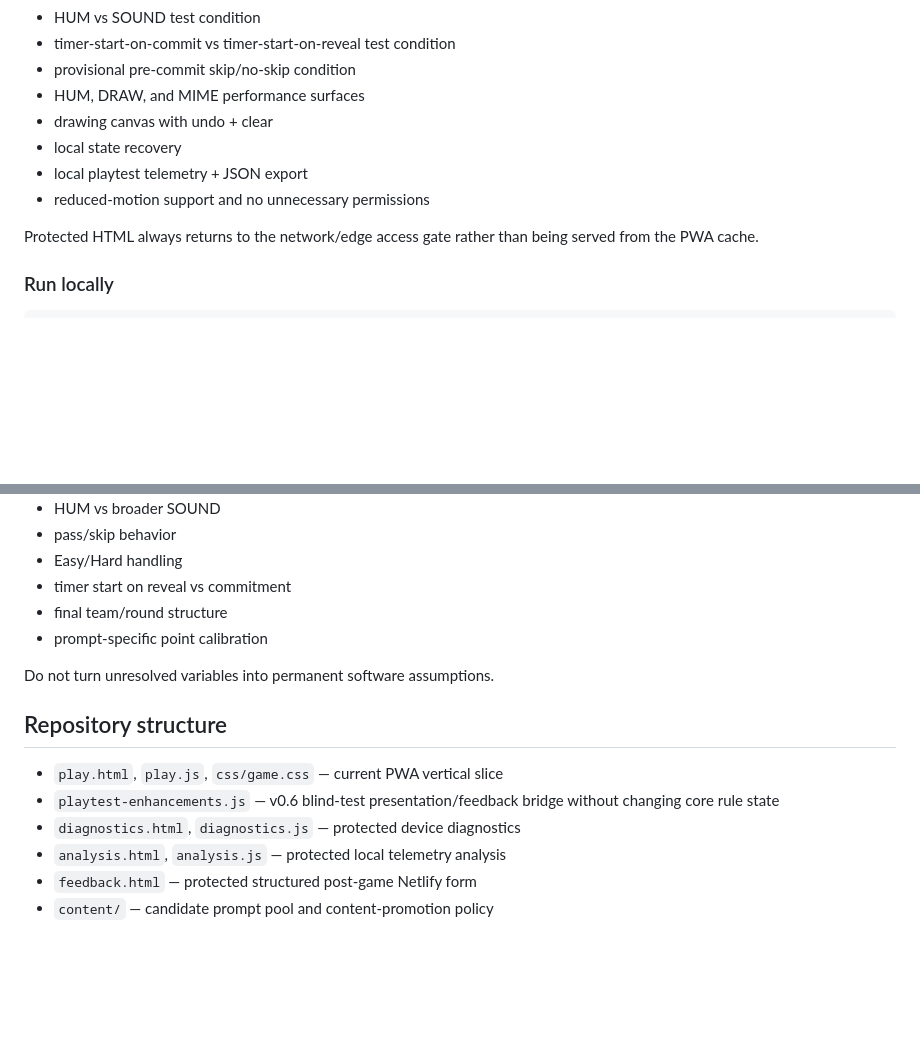
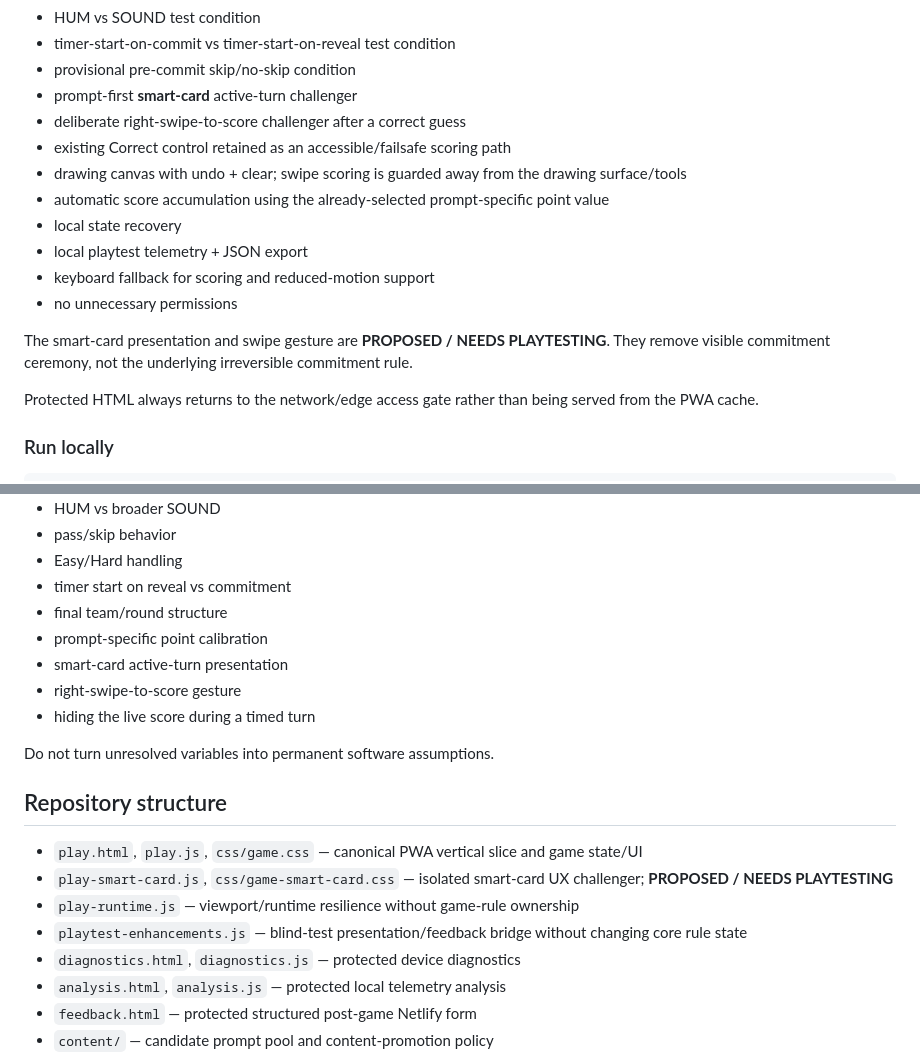
Before and after one commit to azmusgb/Decisions-Decisions, a Markdown page: README.md, 2 parts joined by grey strips. Drawn GitHub-style; blank space fills up the shorter version.

Commit message:
Document smart-card challenger and current PWA structure

```diff
--- a/README.md
+++ b/README.md
@@ -36,11 +36,17 @@ The PWA currently includes:
 - HUM vs SOUND test condition
 - timer-start-on-commit vs timer-start-on-reveal test condition
 - provisional pre-commit skip/no-skip condition
-- HUM, DRAW, and MIME performance surfaces
-- drawing canvas with undo + clear
+- prompt-first **smart-card** active-turn challenger
+- deliberate right-swipe-to-score challenger after a correct guess
+- existing Correct control retained as an accessible/failsafe scoring path
+- drawing canvas with undo + clear; swipe scoring is guarded away from the drawing surface/tools
+- automatic score accumulation using the already-selected prompt-specific point value
 - local state recovery
 - local playtest telemetry + JSON export
-- reduced-motion support and no unnecessary permissions
+- keyboard fallback for scoring and reduced-motion support
+- no unnecessary permissions
+
+The smart-card presentation and swipe gesture are **PROPOSED / NEEDS PLAYTESTING**. They remove visible commitment ceremony, not the underlying irreversible commitment rule.
 
 Protected HTML always returns to the network/edge access gate rather than being served from the PWA cache.
 
@@ -98,13 +104,18 @@ No prompt receives `VALIDATED_CORE` from desk review alone.
 - timer start on reveal vs commitment
 - final team/round structure
 - prompt-specific point calibration
+- smart-card active-turn presentation
+- right-swipe-to-score gesture
+- hiding the live score during a timed turn
 
 Do not turn unresolved variables into permanent software assumptions.
 
 ## Repository structure
 
-- `play.html`, `play.js`, `css/game.css` — current PWA vertical slice
-- `playtest-enhancements.js` — v0.6 blind-test presentation/feedback bridge without changing core rule state
+- `play.html`, `play.js`, `css/game.css` — canonical PWA vertical slice and game state/UI
+- `play-smart-card.js`, `css/game-smart-card.css` — isolated smart-card UX challenger; **PROPOSED / NEEDS PLAYTESTING**
+- `play-runtime.js` — viewport/runtime resilience without game-rule ownership
+- `playtest-enhancements.js` — blind-test presentation/feedback bridge without changing core rule state
 - `diagnostics.html`, `diagnostics.js` — protected device diagnostics
 - `analysis.html`, `analysis.js` — protected local telemetry analysis
 - `feedback.html` — protected structured post-game Netlify form
```
